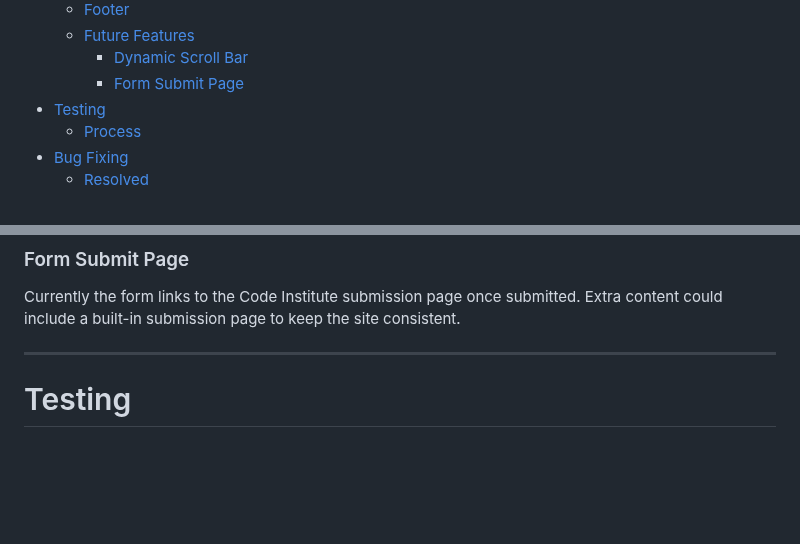
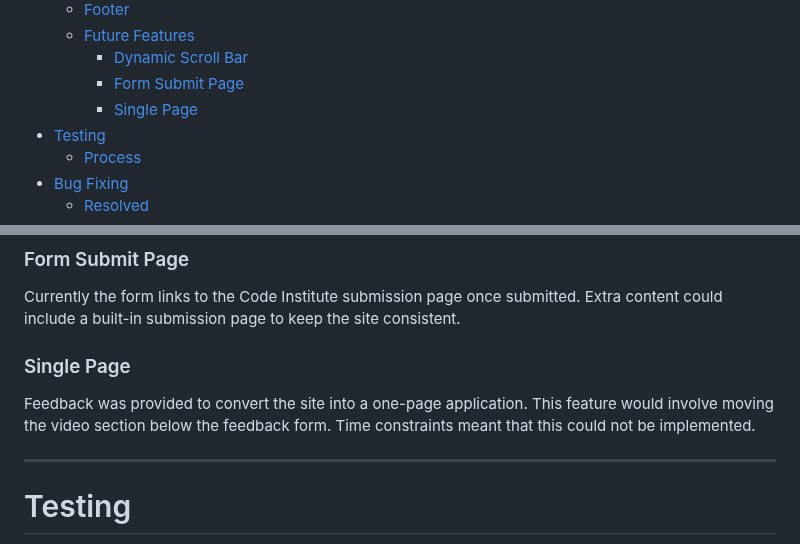
Before and after one commit to jlawson-design/d-day-website, a Markdown page: README.md, 2 parts joined by grey strips. Rendered like a GitHub page; blank space fills up the shorter version.

Commit message:
feat: Add Single Page README content

```diff
--- a/README.md
+++ b/README.md
@@ -19,6 +19,7 @@ __
   - [Future Features](#future-features)
     - [Dynamic Scroll Bar](#dynamic-scroll-bar)
     - [Form Submit Page](#form-submit-page)
+    - [Single Page](#single-page)
 - [Testing](#testing)
   - [Process](#process)
 - [Bug Fixing](#bug-fixing)
@@ -105,6 +106,10 @@ The addition of a dynamic scroll bar to indicate the user's progression along th
 ### Form Submit Page
 
 Currently the form links to the Code Institute submission page once submitted. Extra content could include a built-in submission page to keep the site consistent.
+
+### Single Page
+
+Feedback was provided to convert the site into a one-page application. This feature would involve moving the video section below the feedback form. Time constraints meant that this could not be implemented.
 ___
 
 # Testing
```
